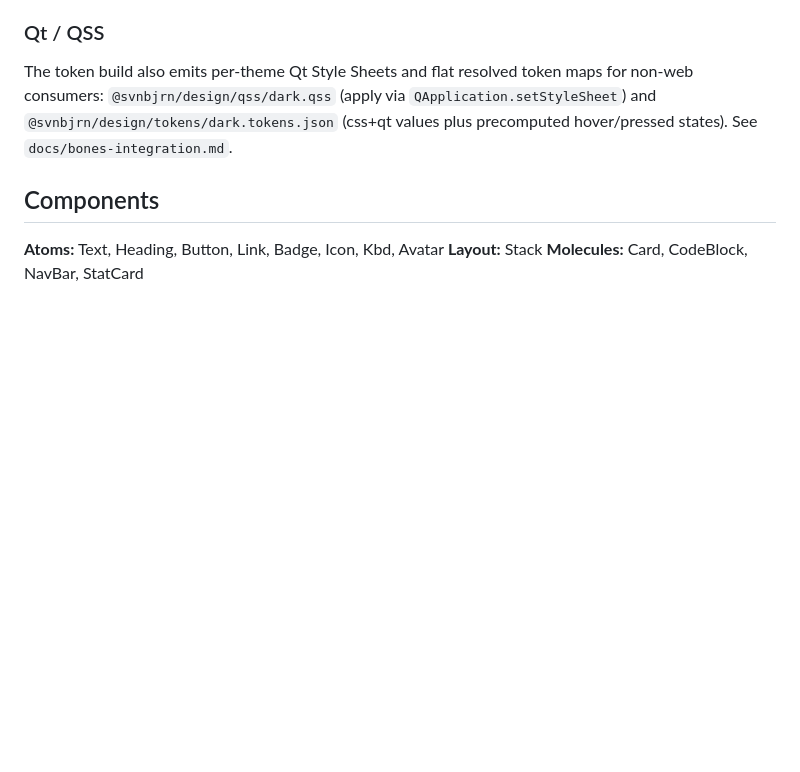
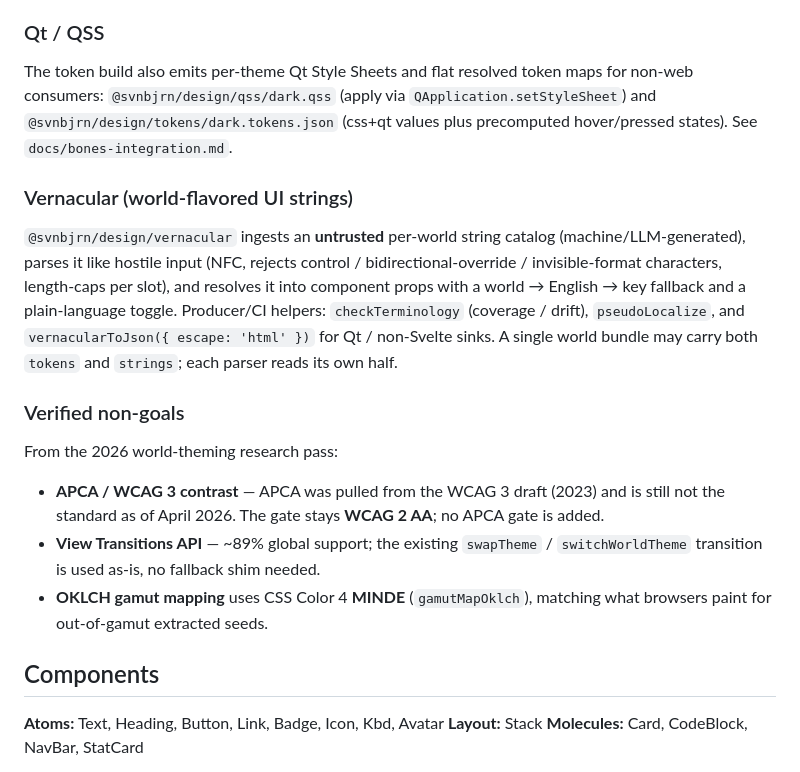
Before and after one commit to Raudbjorn/design-system, a Markdown page: README.md, the part around the change. Rendered like a GitHub page; blank space fills up the shorter version.

Commit message:
docs: record verified world-theming non-goals + vernacular usage
From the 2026 deep-research pass: APCA is not the WCAG 3 standard (April
2026) so the gate stays WCAG 2 AA; View Transitions ~89% support so
swapTheme is used as-is; OKLCH gamut mapping is CSS Color 4 MINDE. Plus a
README section for the new @svnbjrn/design/vernacular runtime.

Co-Authored-By: Claude Fable 5 <noreply@anthropic.com>

```diff
--- a/README.md
+++ b/README.md
@@ -127,6 +127,29 @@ maps for non-web consumers: `@svnbjrn/design/qss/dark.qss` (apply via
 (css+qt values plus precomputed hover/pressed states). See
 `docs/bones-integration.md`.
 
+### Vernacular (world-flavored UI strings)
+
+`@svnbjrn/design/vernacular` ingests an **untrusted** per-world string catalog
+(machine/LLM-generated), parses it like hostile input (NFC, rejects control /
+bidirectional-override / invisible-format characters, length-caps per slot),
+and resolves it into component props with a world → English → key fallback and
+a plain-language toggle. Producer/CI helpers: `checkTerminology` (coverage /
+drift), `pseudoLocalize`, and `vernacularToJson({ escape: 'html' })` for Qt /
+non-Svelte sinks. A single world bundle may carry both `tokens` and `strings`;
+each parser reads its own half.
+
+### Verified non-goals
+
+From the 2026 world-theming research pass:
+
+- **APCA / WCAG 3 contrast** — APCA was pulled from the WCAG 3 draft (2023) and
+  is still not the standard as of April 2026. The gate stays **WCAG 2 AA**; no
+  APCA gate is added.
+- **View Transitions API** — ~89% global support; the existing `swapTheme` /
+  `switchWorldTheme` transition is used as-is, no fallback shim needed.
+- **OKLCH gamut mapping** uses CSS Color 4 **MINDE** (`gamutMapOklch`), matching
+  what browsers paint for out-of-gamut extracted seeds.
+
 ## Components
 
 **Atoms:** Text, Heading, Button, Link, Badge, Icon, Kbd, Avatar
```
